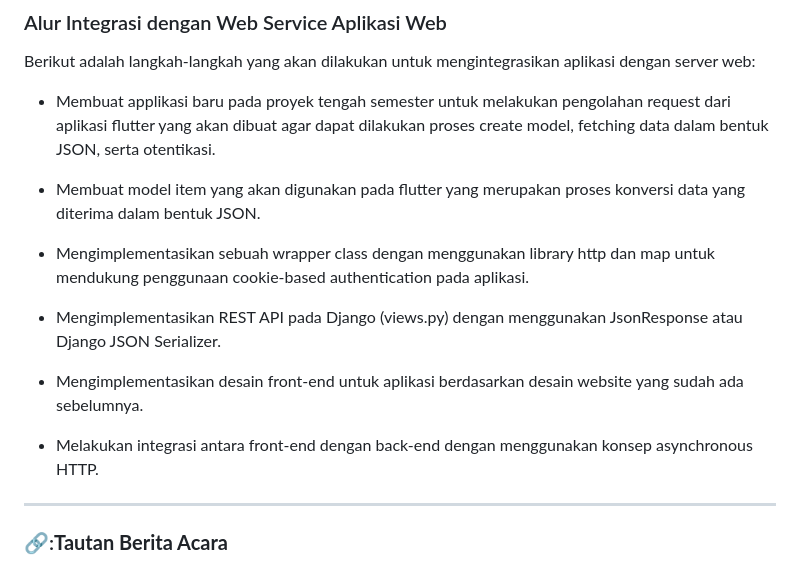
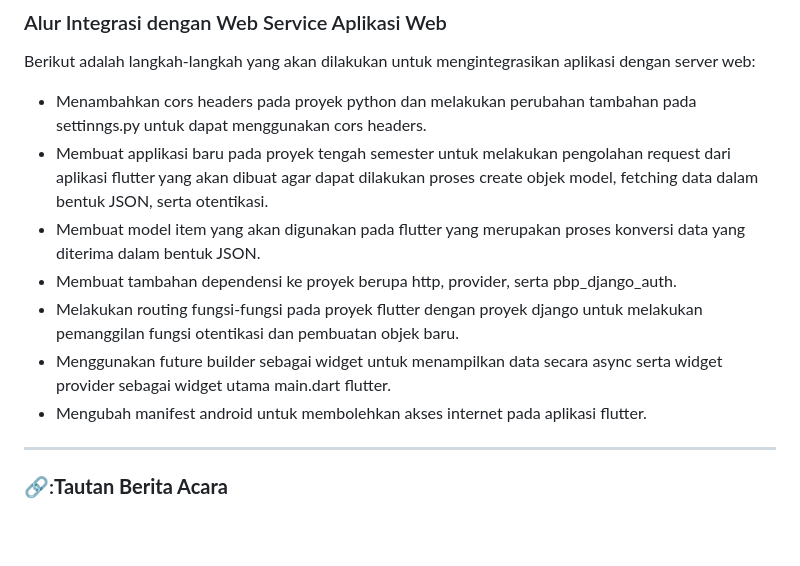
Before and after one commit to mhanifti/AncestralReadsMobile, a Markdown page: README.md, the part around one of its changes. Rendered like a GitHub page; blank space fills up the shorter version.

```diff
--- a/README.md
+++ b/README.md
@@ -67,13 +74,14 @@ Penjelasan:
 ### Alur Integrasi dengan Web Service Aplikasi Web
 
 Berikut adalah langkah-langkah yang akan dilakukan untuk mengintegrasikan aplikasi dengan server web:
-- Membuat applikasi baru pada proyek tengah semester untuk melakukan pengolahan request dari aplikasi flutter yang akan dibuat agar dapat dilakukan proses create model, fetching data dalam bentuk JSON, serta otentikasi.
+- Menambahkan cors headers pada proyek python dan melakukan perubahan tambahan pada settinngs.py untuk dapat menggunakan cors headers.
+- Membuat applikasi baru pada proyek tengah semester untuk melakukan pengolahan request dari aplikasi flutter yang akan dibuat agar dapat dilakukan proses create objek model, fetching data dalam bentuk JSON, serta otentikasi.
 - Membuat model item yang akan digunakan pada flutter yang merupakan proses konversi data yang diterima dalam bentuk JSON.
+- Membuat tambahan dependensi ke proyek berupa http, provider, serta pbp_django_auth.
+- Melakukan routing fungsi-fungsi pada proyek flutter dengan proyek django untuk melakukan pemanggilan fungsi otentikasi dan pembuatan objek baru.
+- Menggunakan future builder sebagai widget untuk menampilkan data secara async serta widget provider sebagai widget utama main.dart flutter.
+- Mengubah manifest android untuk membolehkan akses internet pada aplikasi flutter.
 
-- Mengimplementasikan sebuah wrapper class dengan menggunakan library http dan map untuk mendukung penggunaan cookie-based authentication pada aplikasi.
-- Mengimplementasikan REST API pada Django (views.py) dengan menggunakan JsonResponse atau Django JSON Serializer.
-- Mengimplementasikan desain front-end untuk aplikasi berdasarkan desain website yang sudah ada sebelumnya.
-- Melakukan integrasi antara front-end dengan back-end dengan menggunakan konsep asynchronous HTTP.
 ---
 ### 🔗:**Tautan Berita Acara**
 [Berita Acara](https://docs.google.com/spreadsheets/d/1zmUzPm34MB2xwXZVjVh4mSuMAWh0hM1XZBRv8MRpI2g/edit?usp=sharing)
```
Also changed, not shown: other parts of README.md (+7 -0 lines).
